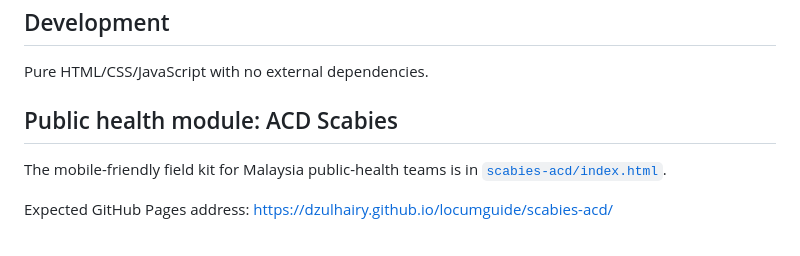
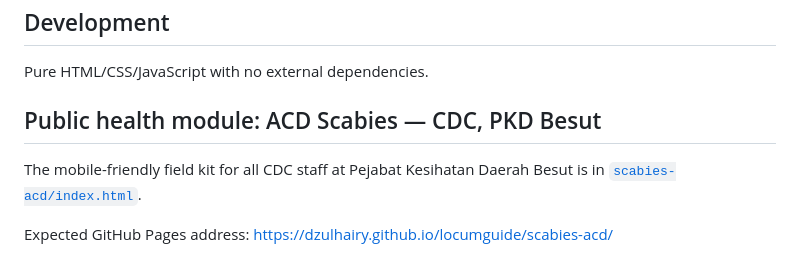
Before and after one commit to dzulhairy/locumguide, a Markdown page: README.md, the part around the change. GitHub-like rendering.

Commit message:
Rebrand ACD scabies module for all CDC PKD Besut staff

```diff
--- a/README.md
+++ b/README.md
@@ -71,9 +71,9 @@ Published from the `main` branch root. Expected URL:
 Pure HTML/CSS/JavaScript with no external dependencies.
 
 
-## Public health module: ACD Scabies
+## Public health module: ACD Scabies — CDC, PKD Besut
 
-The mobile-friendly field kit for Malaysia public-health teams is in [`scabies-acd/index.html`](scabies-acd/index.html).
+The mobile-friendly field kit for all CDC staff at Pejabat Kesihatan Daerah Besut is in [`scabies-acd/index.html`](scabies-acd/index.html).
 
 Expected GitHub Pages address: https://dzulhairy.github.io/locumguide/scabies-acd/
 
```
